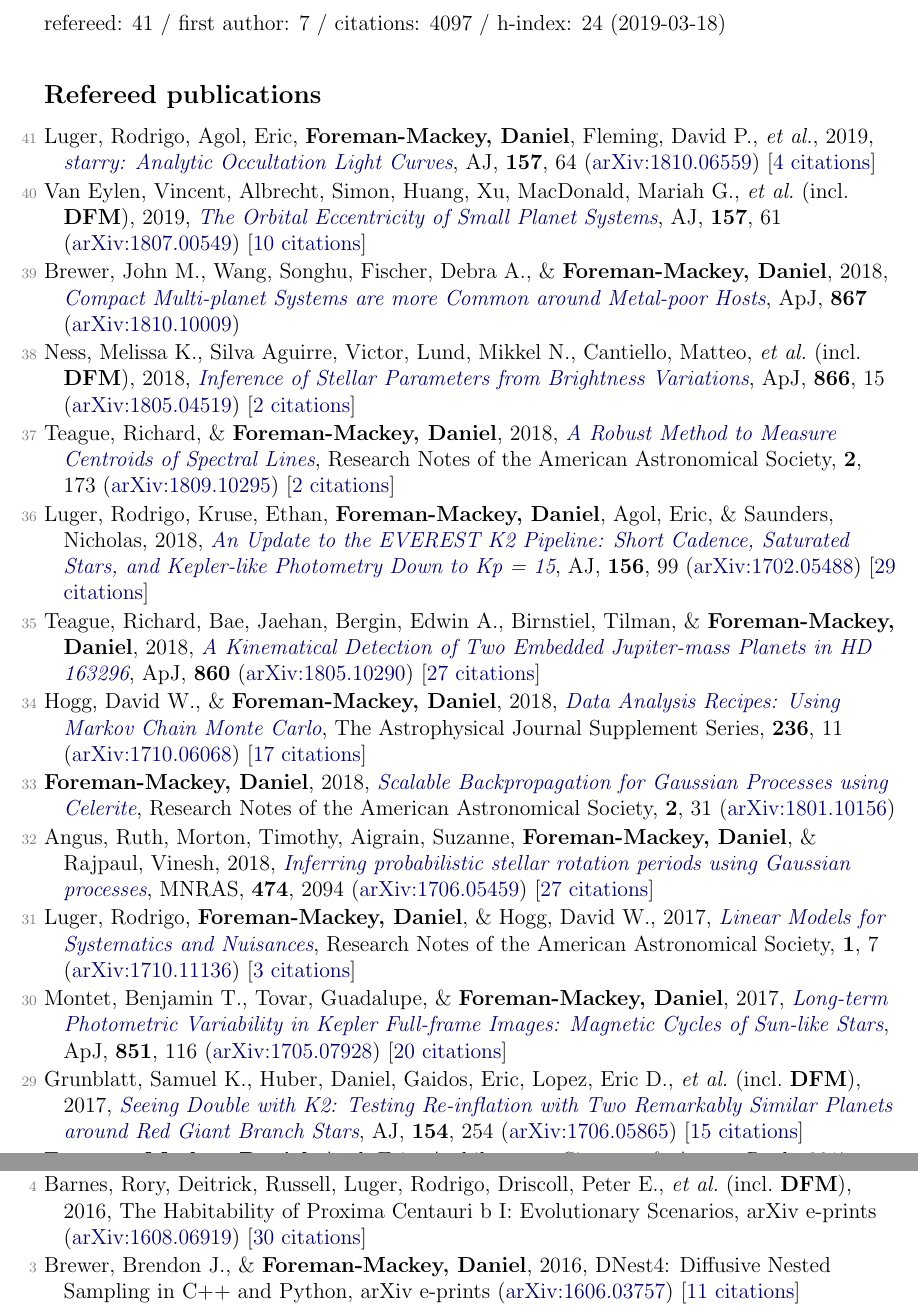
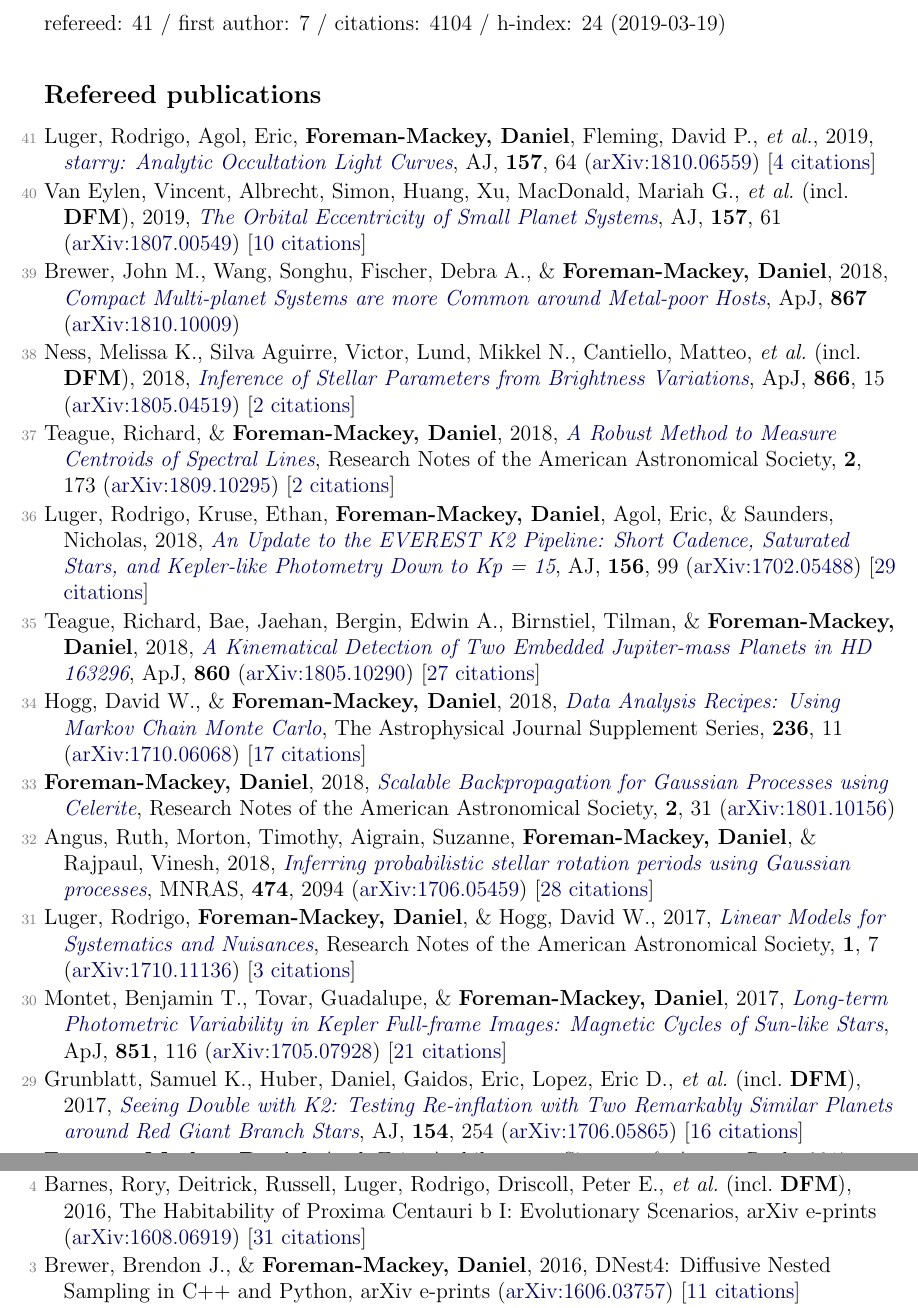
Before and after one commit to dfm/cv, a LaTeX document (pubs.tex, which reads pubs_ref.tex, pubs_summary.tex, pubs_unref.tex): two parts of pages 1 and 4 of 4, joined at a grey line, cut so that both start at the same text. Compiled offline with pdfLaTeX.

Commit message:
updating pubs [ci skip]

```diff
--- a/pubs_ref.tex
+++ b/pubs_ref.tex
@@ -16,13 +16,13 @@
 
 \item[{\color{numcolor}\scriptsize33}] \textbf{Foreman-Mackey, Daniel}, 2018, \doi{10.3847/2515-5172/aaaf6c}{Scalable Backpropagation for Gaussian Processes using Celerite}, Research Notes of the American Astronomical Society, \textbf{2}, 31 (\arxiv{1801.10156})
 
-\item[{\color{numcolor}\scriptsize32}] Angus, Ruth, Morton, Timothy, Aigrain, Suzanne, \textbf{Foreman-Mackey, Daniel}, \& Rajpaul, Vinesh, 2018, \doi{10.1093/mnras/stx2109}{Inferring probabilistic stellar rotation periods using Gaussian processes}, \mnras, \textbf{474}, 2094 (\arxiv{1706.05459}) [\href{http://adsabs.harvard.edu/abs/2018MNRAS.474.2094A}{27 citations}]
+\item[{\color{numcolor}\scriptsize32}] Angus, Ruth, Morton, Timothy, Aigrain, Suzanne, \textbf{Foreman-Mackey, Daniel}, \& Rajpaul, Vinesh, 2018, \doi{10.1093/mnras/stx2109}{Inferring probabilistic stellar rotation periods using Gaussian processes}, \mnras, \textbf{474}, 2094 (\arxiv{1706.05459}) [\href{http://adsabs.harvard.edu/abs/2018MNRAS.474.2094A}{28 citations}]
 
 \item[{\color{numcolor}\scriptsize31}] Luger, Rodrigo, \textbf{Foreman-Mackey, Daniel}, \& Hogg, David W., 2017, \doi{10.3847/2515-5172/aa96b5}{Linear Models for Systematics and Nuisances}, Research Notes of the American Astronomical Society, \textbf{1}, 7 (\arxiv{1710.11136}) [\href{http://adsabs.harvard.edu/abs/2017RNAAS...1a...7L}{3 citations}]
 
-\item[{\color{numcolor}\scriptsize30}] Montet, Benjamin T., Tovar, Guadalupe, \& \textbf{Foreman-Mackey, Daniel}, 2017, \doi{10.3847/1538-4357/aa9e00}{Long-term Photometric Variability in Kepler Full-frame Images: Magnetic Cycles of Sun-like Stars}, \apj, \textbf{851}, 116 (\arxiv{1705.07928}) [\href{http://adsabs.harvard.edu/abs/2017ApJ...851..116M}{20 citations}]
+\item[{\color{numcolor}\scriptsize30}] Montet, Benjamin T., Tovar, Guadalupe, \& \textbf{Foreman-Mackey, Daniel}, 2017, \doi{10.3847/1538-4357/aa9e00}{Long-term Photometric Variability in Kepler Full-frame Images: Magnetic Cycles of Sun-like Stars}, \apj, \textbf{851}, 116 (\arxiv{1705.07928}) [\href{http://adsabs.harvard.edu/abs/2017ApJ...851..116M}{21 citations}]
 
-\item[{\color{numcolor}\scriptsize29}] Grunblatt, Samuel K., Huber, Daniel, Gaidos, Eric, Lopez, Eric D., \etal\ (incl.\ \textbf{DFM}), 2017, \doi{10.3847/1538-3881/aa932d}{Seeing Double with K2: Testing Re-inflation with Two Remarkably Similar Planets around Red Giant Branch Stars}, \aj, \textbf{154}, 254 (\arxiv{1706.05865}) [\href{http://adsabs.harvard.edu/abs/2017AJ....154..254G}{15 citations}]
+\item[{\color{numcolor}\scriptsize29}] Grunblatt, Samuel K., Huber, Daniel, Gaidos, Eric, Lopez, Eric D., \etal\ (incl.\ \textbf{DFM}), 2017, \doi{10.3847/1538-3881/aa932d}{Seeing Double with K2: Testing Re-inflation with Two Remarkably Similar Planets around Red Giant Branch Stars}, \aj, \textbf{154}, 254 (\arxiv{1706.05865}) [\href{http://adsabs.harvard.edu/abs/2017AJ....154..254G}{16 citations}]
 
 \item[{\color{numcolor}\scriptsize28}] \textbf{Foreman-Mackey, Daniel}, Agol, Eric, Ambikasaran, Sivaram, \& Angus, Ruth, 2017, \doi{10.3847/1538-3881/aa9332}{Fast and Scalable Gaussian Process Modeling with Applications to Astronomical Time Series}, \aj, \textbf{154}, 220 (\arxiv{1703.09710}) [\href{http://adsabs.harvard.edu/abs/2017AJ....154..220F}{57 citations}]
 
--- a/pubs_summary.tex
+++ b/pubs_summary.tex
@@ -1 +1 @@
-refereed: 41 / first author: 7 / citations: 4097 / h-index: 24 (2019-03-18)
+refereed: 41 / first author: 7 / citations: 4104 / h-index: 24 (2019-03-19)
--- a/pubs_unref.tex
+++ b/pubs_unref.tex
@@ -2,7 +2,7 @@
 
 \item[{\color{numcolor}\scriptsize5}] Wang, Dun, Hogg, David W., \textbf{Foreman-Mackey, Daniel}, \& Sch{\"o}lkopf, Bernhard, 2017, A pixel-level model for event discovery in time-domain imaging, arXiv e-prints (\arxiv{1710.02428}) [\href{http://adsabs.harvard.edu/abs/2017arXiv171002428W}{3 citations}]
 
-\item[{\color{numcolor}\scriptsize4}] Barnes, Rory, Deitrick, Russell, Luger, Rodrigo, Driscoll, Peter E., \etal\ (incl.\ \textbf{DFM}), 2016, The Habitability of Proxima Centauri b I: Evolutionary Scenarios, arXiv e-prints (\arxiv{1608.06919}) [\href{http://adsabs.harvard.edu/abs/2016arXiv160806919B}{30 citations}]
+\item[{\color{numcolor}\scriptsize4}] Barnes, Rory, Deitrick, Russell, Luger, Rodrigo, Driscoll, Peter E., \etal\ (incl.\ \textbf{DFM}), 2016, The Habitability of Proxima Centauri b I: Evolutionary Scenarios, arXiv e-prints (\arxiv{1608.06919}) [\href{http://adsabs.harvard.edu/abs/2016arXiv160806919B}{31 citations}]
 
 \item[{\color{numcolor}\scriptsize3}] Brewer, Brendon J., \& \textbf{Foreman-Mackey, Daniel}, 2016, DNest4: Diffusive Nested Sampling in C++ and Python, arXiv e-prints (\arxiv{1606.03757}) [\href{http://adsabs.harvard.edu/abs/2016arXiv160603757B}{11 citations}]
 
```
Also changed, not shown: pubs_select.tex (+1 -1 lines), pubs_ref.tex (4 more changed lines), 1 other file.
